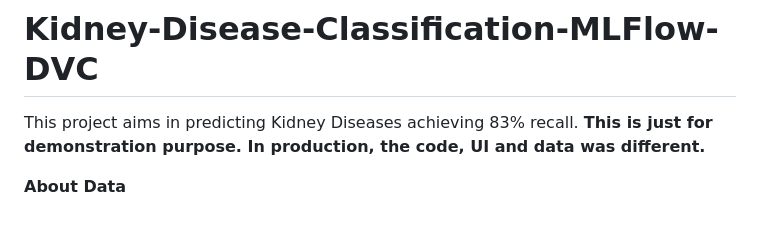
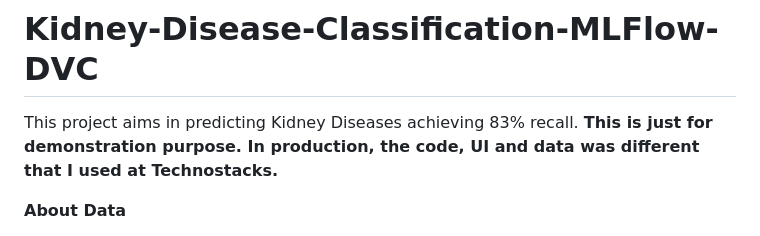
Before and after one commit to Satya-bit/Kidney-Disease-Classification-MLFlow-DVC, a Markdown page: README.md, the part around the change. Drawn GitHub-style.

```diff
--- a/README.md
+++ b/README.md
@@ -1,5 +1,5 @@
 # Kidney-Disease-Classification-MLFlow-DVC
-This project aims in predicting Kidney Diseases achieving 83% recall. **This is just for demonstration purpose. In production, the code, UI and data was different.**
+This project aims in predicting Kidney Diseases achieving 83% recall. **This is just for demonstration purpose. In production, the code, UI and data was different that I used at Technostacks.**
 
 **About Data**
 
```
